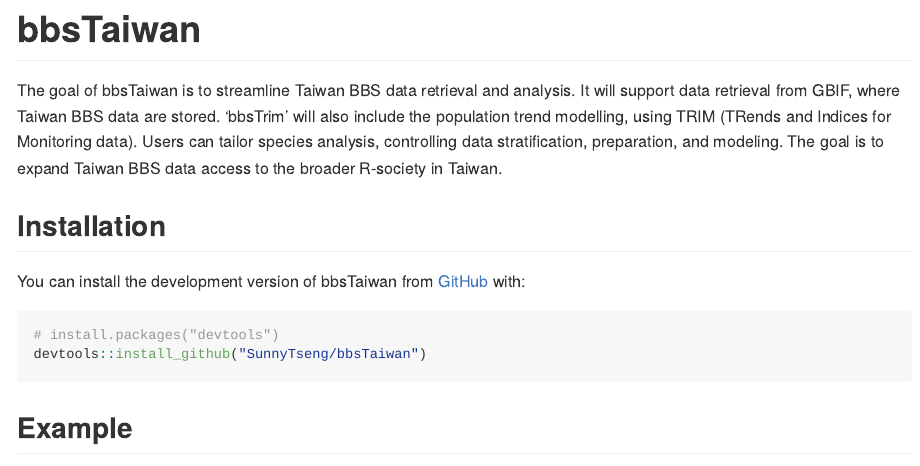
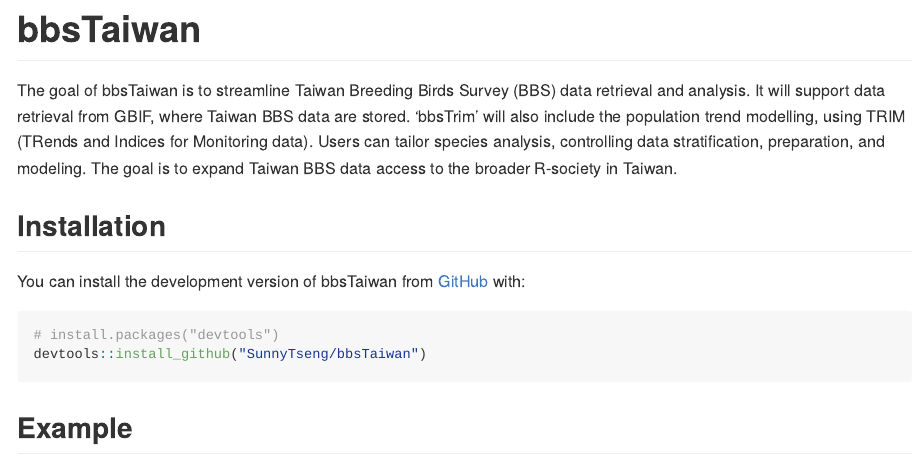
Before and after one commit to SunnyTseng/bbsTaiwan, an R Markdown document (README.Rmd): the page in a window 1100 px wide, from its top. The pictures show the output file README.md that the author committed with the source, drawn offline in the style of GitHub; badge pictures from the web are left out.

Commit message:
edited readme

```diff
--- a/README.Rmd
+++ b/README.Rmd
@@ -19,7 +19,7 @@
 [![R-CMD-check](https://github.com/SunnyTseng/bbsTaiwan/actions/workflows/R-CMD-check.yaml/badge.svg)](https://github.com/SunnyTseng/bbsTaiwan/actions/workflows/R-CMD-check.yaml)
 <!-- badges: end -->
 
-The goal of bbsTaiwan is to streamline Taiwan BBS data retrieval and analysis. It will support data retrieval from GBIF, where Taiwan BBS data are stored. ‘bbsTrim’ will also include the population trend modelling, using TRIM (TRends and Indices for Monitoring data). Users can tailor species analysis, controlling data stratification, preparation, and modeling. The goal is to expand Taiwan BBS data access to the broader R-society in Taiwan.
+The goal of bbsTaiwan is to streamline Taiwan Breeding Birds Survey (BBS) data retrieval and analysis. It will support data retrieval from GBIF, where Taiwan BBS data are stored. ‘bbsTrim’ will also include the population trend modelling, using TRIM (TRends and Indices for Monitoring data). Users can tailor species analysis, controlling data stratification, preparation, and modeling. The goal is to expand Taiwan BBS data access to the broader R-society in Taiwan.
 
 ## Installation
 
```
Also changed, not shown: README.md.
